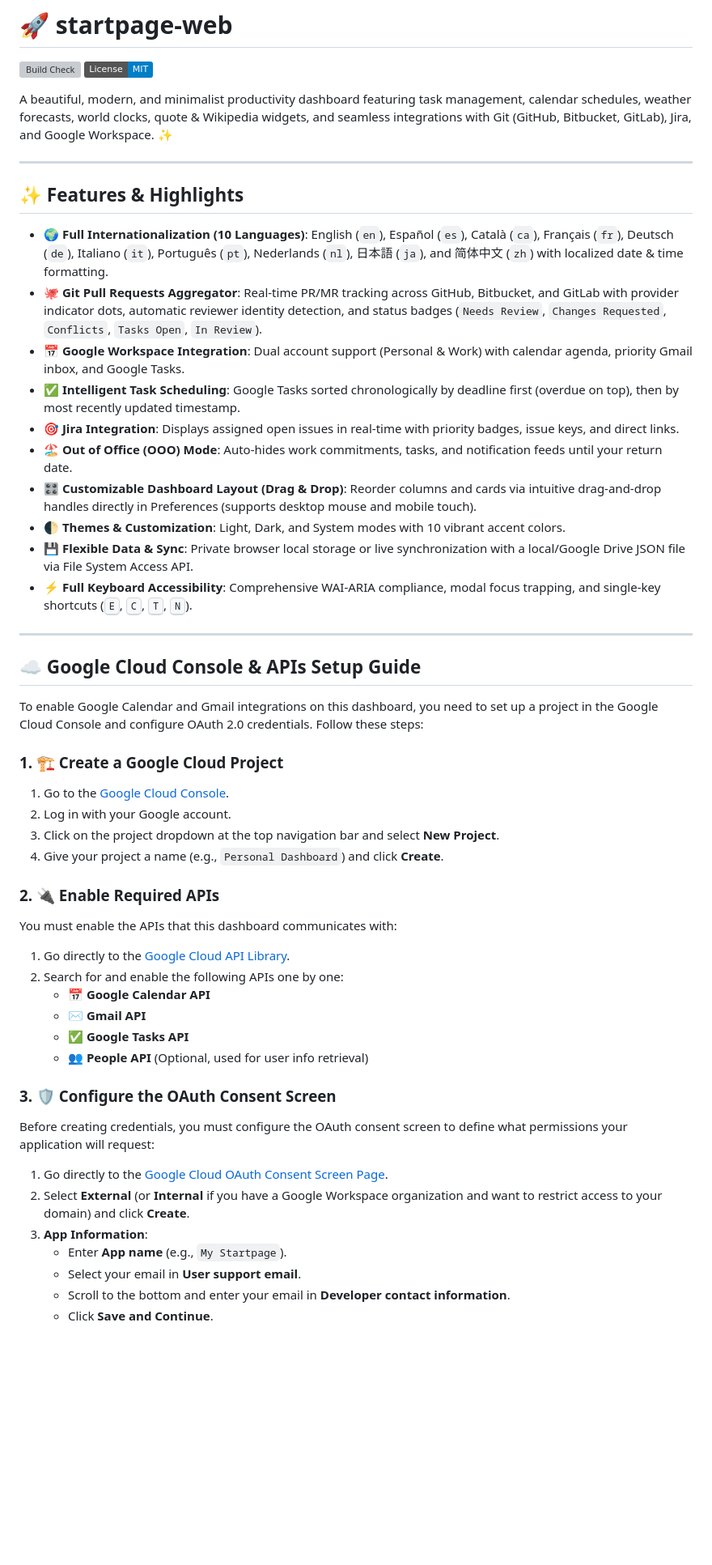
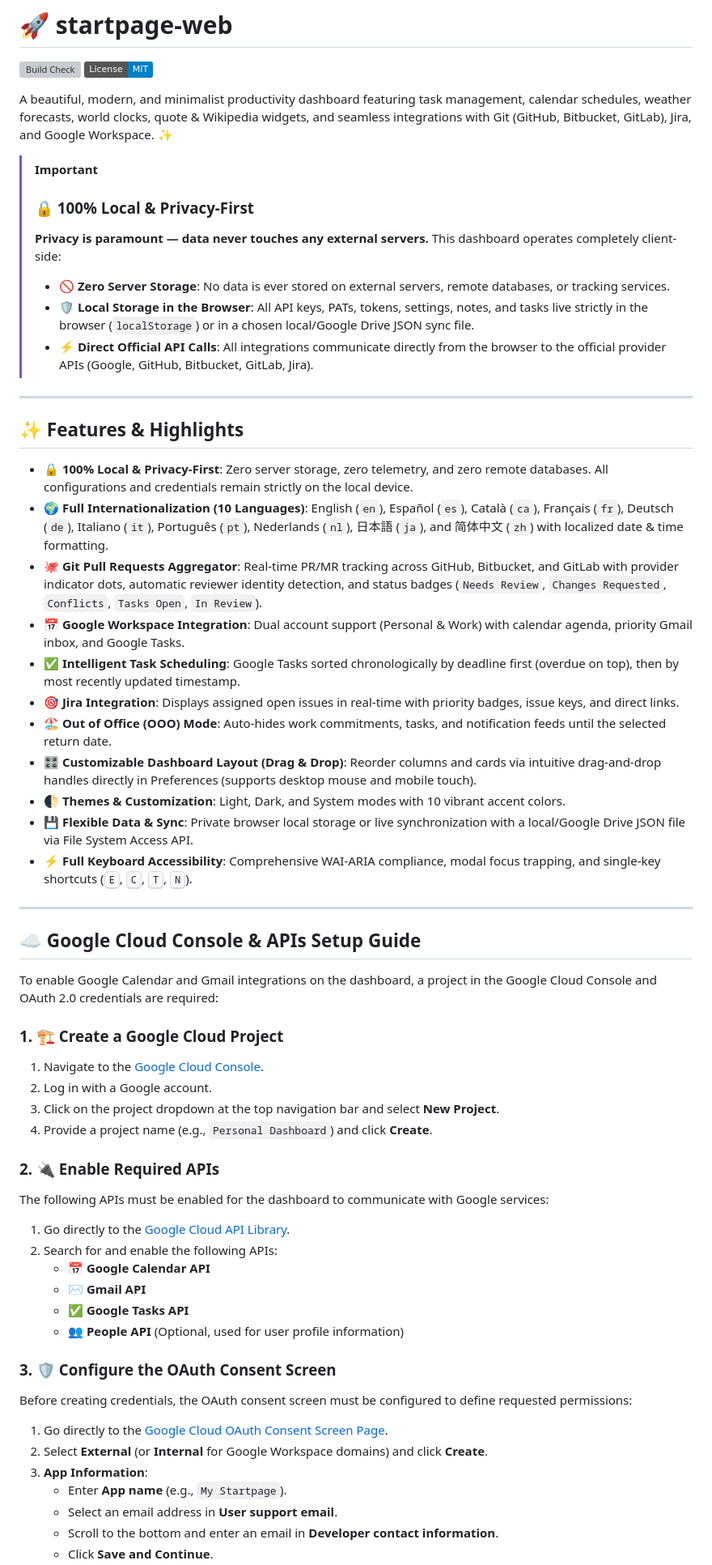
Before and after one commit to hector6872/startpage-web, a Markdown page: README.md, the part around one of its changes. Shown at 81% size. Rendered like a GitHub page; badges without logos; blank space fills up the shorter version; grey boxes are pictures that could not be loaded.

```diff
--- a/README.md
+++ b/README.md
@@ -5,16 +5,24 @@
 
 A beautiful, modern, and minimalist productivity dashboard featuring task management, calendar schedules, weather forecasts, world clocks, quote & Wikipedia widgets, and seamless integrations with Git (GitHub, Bitbucket, GitLab), Jira, and Google Workspace. ✨
 
+> [!IMPORTANT]
+> ### 🔒 100% Local & Privacy-First
+> **Privacy is paramount — data never touches any external servers.** This dashboard operates completely client-side:
+> - 🚫 **Zero Server Storage**: No data is ever stored on external servers, remote databases, or tracking services.
+> - 🛡️ **Local Storage in the Browser**: All API keys, PATs, tokens, settings, notes, and tasks live strictly in the browser (`localStorage`) or in a chosen local/Google Drive JSON sync file.
+> - ⚡ **Direct Official API Calls**: All integrations communicate directly from the browser to the official provider APIs (Google, GitHub, Bitbucket, GitLab, Jira).
+
 ---
 
 ## ✨ Features & Highlights
 
+- 🔒 **100% Local & Privacy-First**: Zero server storage, zero telemetry, and zero remote databases. All configurations and credentials remain strictly on the local device.
 - 🌍 **Full Internationalization (10 Languages)**: English (`en`), Español (`es`), Català (`ca`), Français (`fr`), Deutsch (`de`), Italiano (`it`), Português (`pt`), Nederlands (`nl`), 日本語 (`ja`), and 简体中文 (`zh`) with localized date & time formatting.
 - 🐙 **Git Pull Requests Aggregator**: Real-time PR/MR tracking across GitHub, Bitbucket, and GitLab with provider indicator dots, automatic reviewer identity detection, and status badges (`Needs Review`, `Changes Requested`, `Conflicts`, `Tasks Open`, `In Review`).
 - 📅 **Google Workspace Integration**: Dual account support (Personal & Work) with calendar agenda, priority Gmail inbox, and Google Tasks.
 - ✅ **Intelligent Task Scheduling**: Google Tasks sorted chronologically by deadline first (overdue on top), then by most recently updated timestamp.
 - 🎯 **Jira Integration**: Displays assigned open issues in real-time with priority badges, issue keys, and direct links.
-- 🏖️ **Out of Office (OOO) Mode**: Auto-hides work commitments, tasks, and notification feeds until your return date.
+- 🏖️ **Out of Office (OOO) Mode**: Auto-hides work commitments, tasks, and notification feeds until the selected return date.
 - 🎛️ **Customizable Dashboard Layout (Drag & Drop)**: Reorder columns and cards via intuitive drag-and-drop handles directly in Preferences (supports desktop mouse and mobile touch).
 - 🌓 **Themes & Customization**: Light, Dark, and System modes with 10 vibrant accent colors.
 - 💾 **Flexible Data & Sync**: Private browser local storage or live synchronization with a local/Google Drive JSON file via File System Access API.
@@ -24,29 +32,29 @@ A beautiful, modern, and minimalist productivity dashboard featuring task manage
 
 ## ☁️ Google Cloud Console & APIs Setup Guide
 
-To enable Google Calendar and Gmail integrations on this dashboard, you need to set up a project in the Google Cloud Console and configure OAuth 2.0 credentials. Follow these steps:
+To enable Google Calendar and Gmail integrations on the dashboard, a project in the Google Cloud Console and OAuth 2.0 credentials are required:
 
 ### 1. 🏗️ Create a Google Cloud Project
-1. Go to the [Google Cloud Console](https://console.cloud.google.com/).
-2. Log in with your Google account.
+1. Navigate to the [Google Cloud Console](https://console.cloud.google.com/).
+2. Log in with a Google account.
 3. Click on the project dropdown at the top navigation bar and select **New Project**.
-4. Give your project a name (e.g., `Personal Dashboard`) and click **Create**.
+4. Provide a project name (e.g., `Personal Dashboard`) and click **Create**.
 
 ### 2. 🔌 Enable Required APIs
-You must enable the APIs that this dashboard communicates with:
+The following APIs must be enabled for the dashboard to communicate with Google services:
 1. Go directly to the [Google Cloud API Library](https://console.cloud.google.com/apis/library).
-2. Search for and enable the following APIs one by one:
+2. Search for and enable the following APIs:
    - 📅 **Google Calendar API**
    - ✉️ **Gmail API**
    - ✅ **Google Tasks API**
-   - 👥 **People API** (Optional, used for user info retrieval)
+   - 👥 **People API** (Optional, used for user profile information)
 
 ### 3. 🛡️ Configure the OAuth Consent Screen
-Before creating credentials, you must configure the OAuth consent screen to define what permissions your application will request:
+Before creating credentials, the OAuth consent screen must be configured to define requested permissions:
 1. Go directly to the [Google Cloud OAuth Consent Screen Page](https://console.cloud.google.com/apis/credentials/consent).
-2. Select **External** (or **Internal** if you have a Google Workspace organization and want to restrict access to your domain) and click **Create**.
+2. Select **External** (or **Internal** for Google Workspace domains) and click **Create**.
 3. **App Information**:
    - Enter **App name** (e.g., `My Startpage`).
-   - Select your email in **User support email**.
-   - Scroll to the bottom and enter your email in **Developer contact information**.
+   - Select an email address in **User support email**.
+   - Scroll to the bottom and enter an email in **Developer contact information**.
    - Click **Save and Continue**.
```
Also changed, not shown: other parts of README.md (+50 -50 lines).
